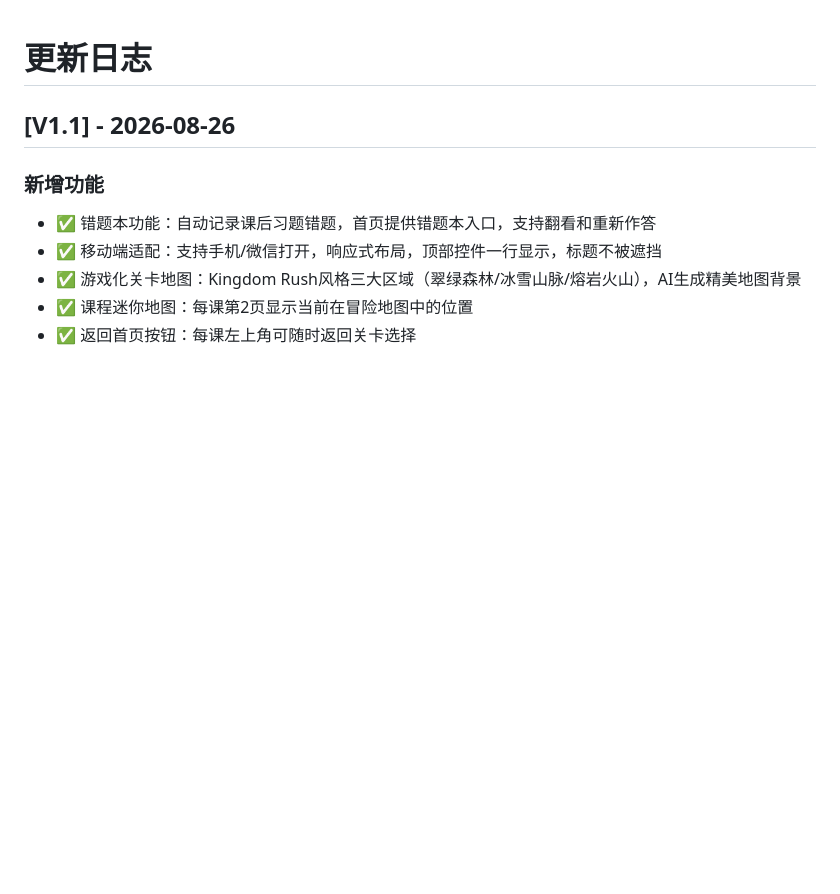
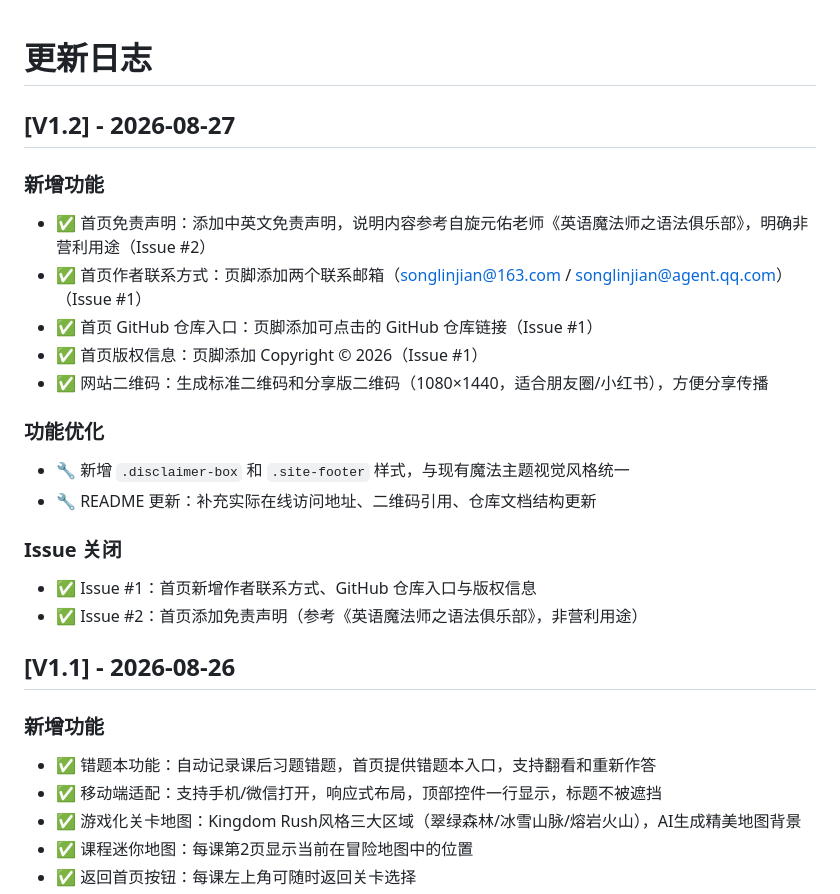
Before and after one commit to DaveySong-AI/Magic-Grammar, a Markdown page: CHANGELOG.md, the part around the change. Rendered like a GitHub page; blank space fills up the shorter version.

```diff
--- a/CHANGELOG.md
+++ b/CHANGELOG.md
@@ -1,4 +1,21 @@
 # 更新日志
+
+## [V1.2] - 2026-08-27
+
+### 新增功能
+- ✅ 首页免责声明：添加中英文免责声明，说明内容参考自旋元佑老师《英语魔法师之语法俱乐部》，明确非营利用途（Issue #2）
+- ✅ 首页作者联系方式：页脚添加两个联系邮箱（songlinjian@163.com / songlinjian@agent.qq.com）（Issue #1）
+- ✅ 首页 GitHub 仓库入口：页脚添加可点击的 GitHub 仓库链接（Issue #1）
+- ✅ 首页版权信息：页脚添加 Copyright © 2026（Issue #1）
+- ✅ 网站二维码：生成标准二维码和分享版二维码（1080×1440，适合朋友圈/小红书），方便分享传播
+
+### 功能优化
+- 🔧 新增 `.disclaimer-box` 和 `.site-footer` 样式，与现有魔法主题视觉风格统一
+- 🔧 README 更新：补充实际在线访问地址、二维码引用、仓库文档结构更新
+
+### Issue 关闭
+- ✅ Issue #1：首页新增作者联系方式、GitHub 仓库入口与版权信息
+- ✅ Issue #2：首页添加免责声明（参考《英语魔法师之语法俱乐部》，非营利用途）
 
 ## [V1.1] - 2026-08-26
 
```
Also changed, not shown: README.md (+13 -2 lines), Magic-Grammar-QRCode-Share.png (added), Magic-Grammar-QRCode.png (added).
